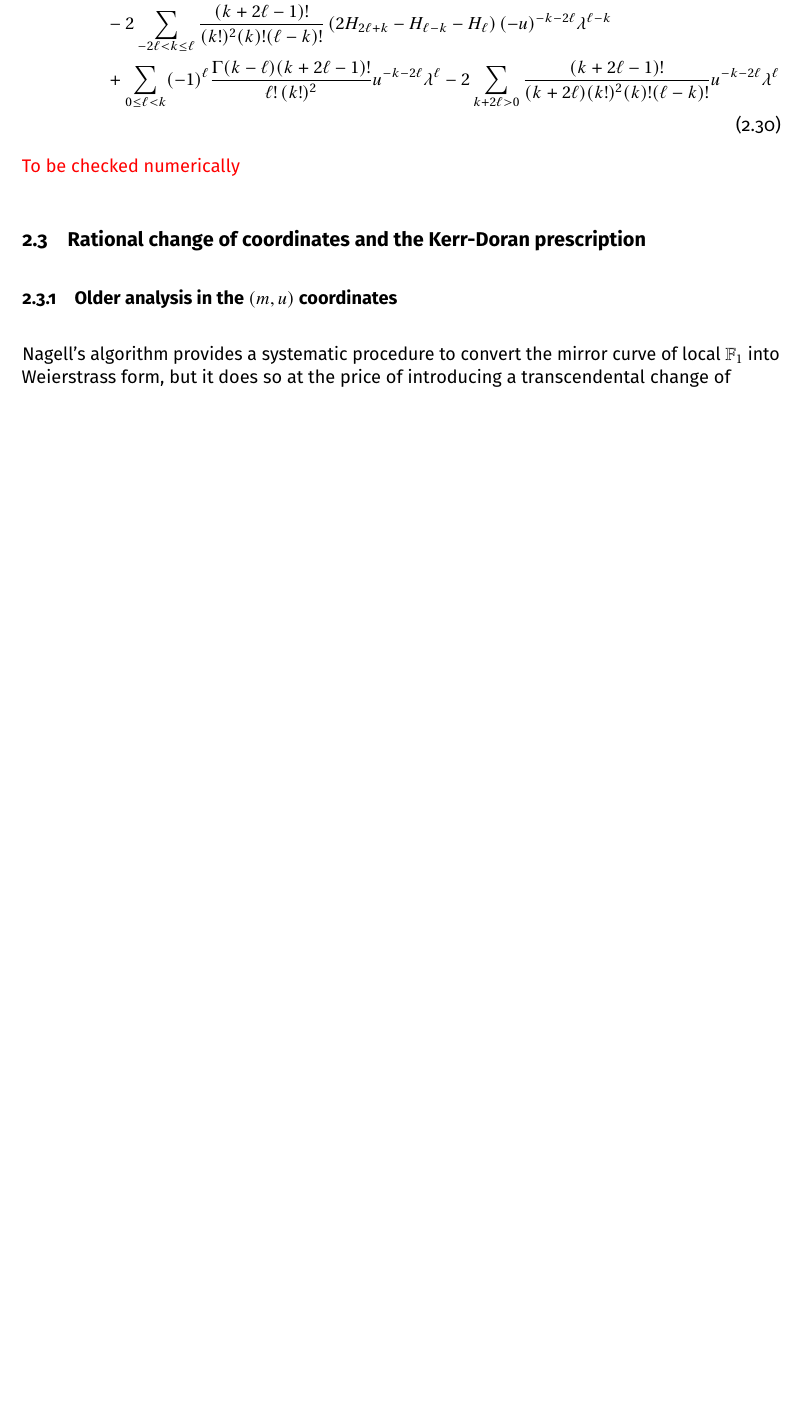
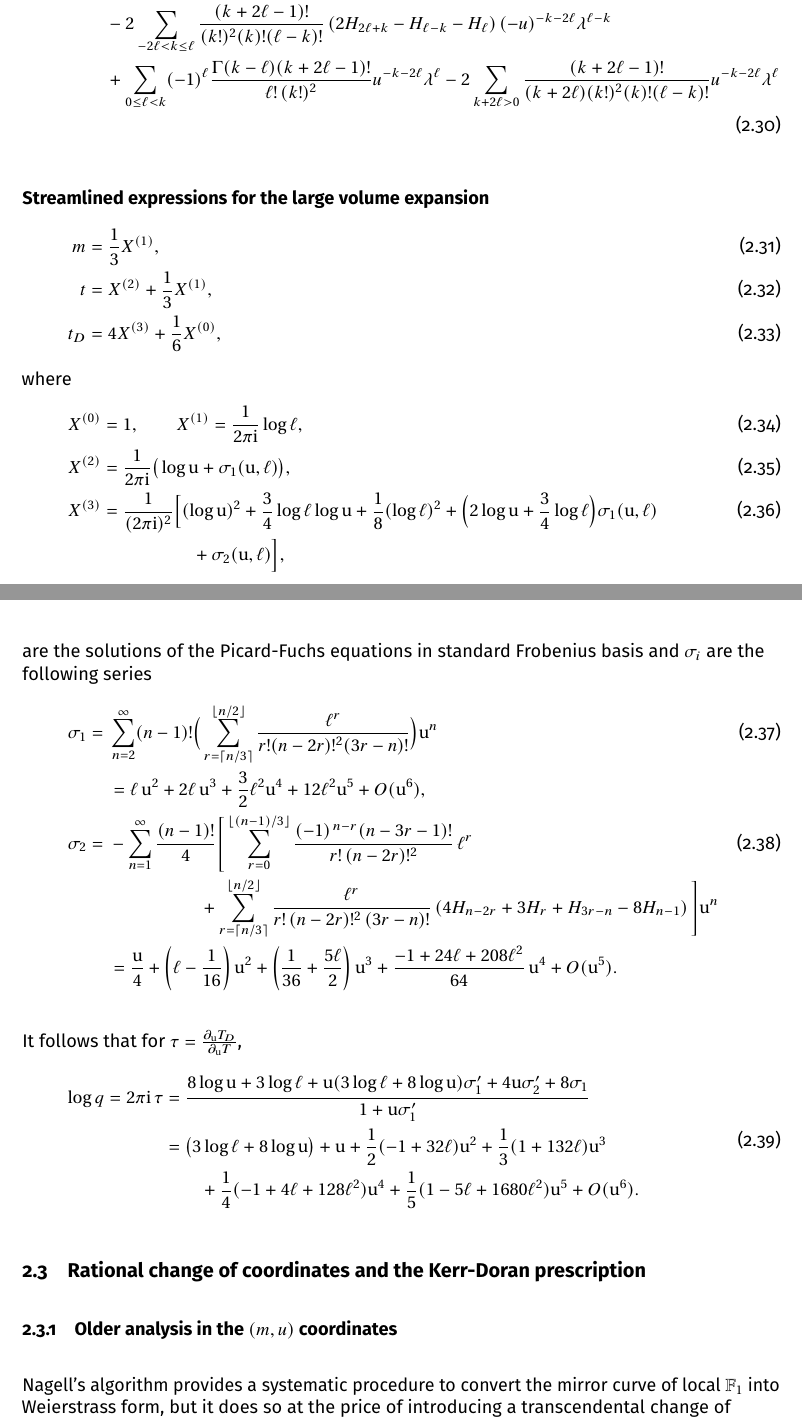
Before and after one commit to rshrj/localf1, a LaTeX paper (Notes-LocalF1.tex): part of page 13 of 48 before the commit and two parts of pages 13 and 14 of 49 after it, the two joined at a grey line, cut so that both start at the same text, the shorter picture padded with empty space. Compiled offline with pdfLaTeX.

Commit message:
[notes] add eq 2.31--2.39 on streamlined large volume expansion

```diff
--- a/Notes-LocalF1.tex
+++ b/Notes-LocalF1.tex
@@ -154,6 +154,7 @@
 \newcommand{\remark}[1]{\textcolor{RemarkColor}{[#1]}}
 
 \DeclarePairedDelimiter{\ceil}{\lceil}{\rceil}
+\DeclarePairedDelimiter{\floor}{\lfloor}{\rfloor}
 
 
 % Figures
@@ -767,9 +768,58 @@ Hence they are obtained by integrating once with respect to $u$,
  -2 \sum_{k+2\ell>0}  \frac{(k+2\ell-1)!}{(k+2\ell)(k!)^2 (k)! (\ell-k)!} u^{-k-2\ell} \lambda^{\ell}
   \end{aligned}
 \end{equation}
-\bp{To be checked numerically}
-
-
+
+\paragraph{Streamlined expressions for the large volume expansion}
+
+\begin{align}
+  m &= \frac{1}{3} X^{(1)}, \\
+  t &= X^{(2)} + \frac{1}{3} X^{(1)}, \\
+  t_D &= 4 X^{(3)} + \frac{1}{6} X^{(0)},
+\end{align}
+where
+\begin{align}
+  X^{(0)} &= 1, \qquad X^{(1)} = \frac{1}{2\pi \ii} \log \ell, \\
+  X^{(2)} &= \frac{1}{2\pi\ii} \big(\log \ur + \sigma_1(\ur, \ell) \big), \\
+  X^{(3)} &= \begin{aligned}[t]
+    \frac{1}{(2\pi\ii)^2} & \Bigl[ (\log\ur)^2 + \frac34 \log \ell \log \ur + \frac18 (\log \ell)^2
+    + \Big( 2 \log \ur + \frac34 \log \ell \Big)\sigma_1(\ur, \ell) \\
+    &\quad + \sigma_2(\ur, \ell)  \Bigr],
+  \end{aligned}
+\end{align}
+are the solutions of the Picard-Fuchs equations in standard Frobenius basis and $\sigma_i$ are the following series
+\begin{align}
+  \sigma_1 &= \begin{aligned}[t]
+    &\sum_{n=2}^{\infty} (n-1)! \Big( \sum_{r = \ceil{n/3}}^{\floor{n/2}} \frac{\ell^r}{r! (n-2r)!^2 (3r-n)!} \Big) \ur^n \\
+    &= \ell \,\ur^{2} + 2\ell \,\ur^{3} + \frac{3}{2}\ell^{2}\ur^{4} + 12\ell^{2}\ur^{5} + O(\ur^{6}),
+  \end{aligned} \\
+  \sigma_2 &= \begin{aligned}[t]
+    &-\sum_{n=1}^{\infty} \frac{(n-1)!}{4}\Bigg[
+    \sum_{r=0}^{\left\lfloor (n-1)/3 \right\rfloor}
+    \frac{(-1)^{\,n-r}(n-3r-1)!}{r!\,(n-2r)!^2}\,\ell^r
+    \\
+    &\qquad\qquad\quad
+    +\sum_{r=\left\lceil n/3 \right\rceil}^{\left\lfloor n/2 \right\rfloor}
+    \frac{\ell^r}{r!\,(n-2r)!^2\,(3r-n)!}
+    \left(
+    4H_{n-2r}+3H_r+H_{3r-n}-8H_{n-1}
+    \right)
+    \Bigg] \ur^n \\
+    &= \frac{\ur}{4}
+      +\left(\ell-\frac{1}{16}\right)\ur^{2}
+      +\left(\frac{1}{36}+\frac{5\ell}{2}\right)\ur^{3}
+      +\frac{-1+24\ell+208\ell^{2}}{64}\,\ur^{4}
+      +O(\ur^{5}).
+  \end{aligned}
+\end{align}
+
+It follows that for $\tau = \frac{\partial_\ur T_D}{\partial_\ur T}$,
+\begin{equation}
+  \begin{aligned}
+    \log q = 2 \pi \ii \, \tau &= \frac{8 \log \ur + 3 \log \ell + \ur (3 \log \ell +8 \log \ur) \sigma_1' +4 \ur \sigma_2' + 8 \sigma_1}{1+\ur \sigma_1'} \\
+    &= \bigl(3\log \ell + 8\log \ur\bigr) + \ur + \frac{1}{2}(-1 + 32\ell)\ur^2 + \frac{1}{3}(1 + 132\ell)\ur^3 \\
+    &\qquad + \frac{1}{4}(-1 + 4\ell + 128\ell^2)\ur^4 + \frac{1}{5}(1 - 5\ell + 1680\ell^2)\ur^5 + O(\ur^6).
+  \end{aligned}
+\end{equation}
 
 
 
```
Also changed, not shown: Notes-LocalF1.pdf.
